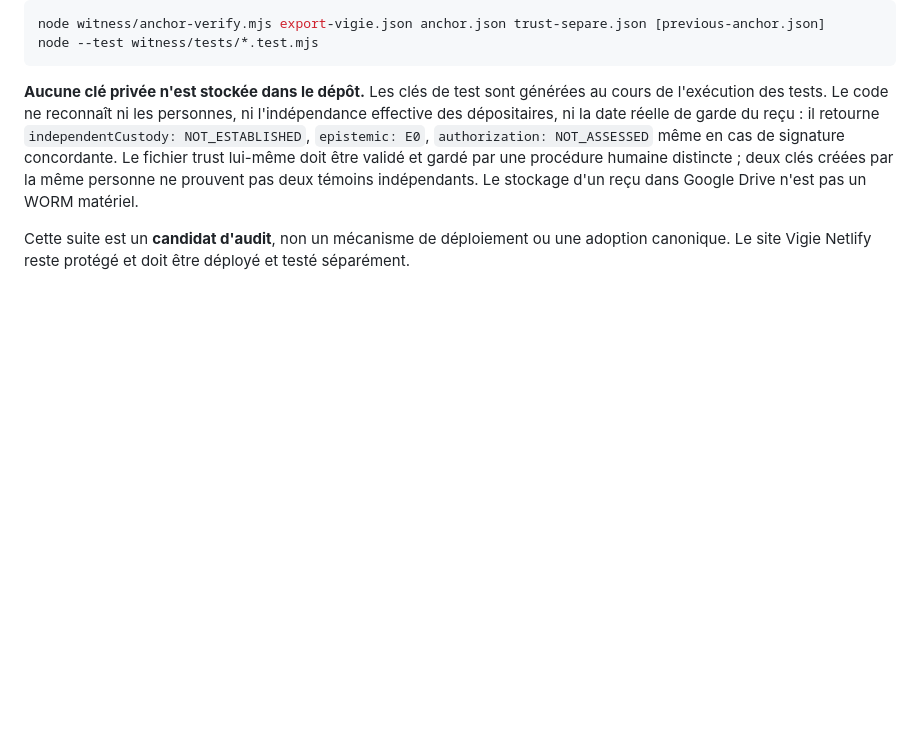
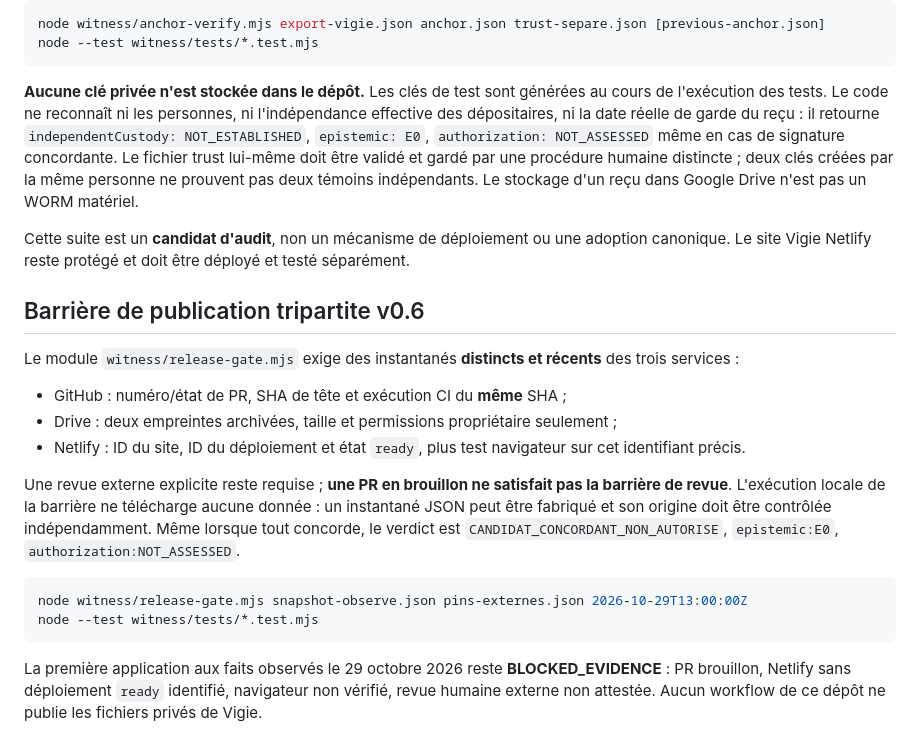
Before and after one commit to talkus/harmonie-libre, a Markdown page: experiments/vigie-indexicale/README.md, the part around the change. Drawn GitHub-style; blank space fills up the shorter version.

Commit message:
docs(vigie): explicit tri-platform release blockers and non-authorization

````diff
--- a/experiments/vigie-indexicale/README.md
+++ b/experiments/vigie-indexicale/README.md
@@ -51,3 +51,19 @@ node --test witness/tests/*.test.mjs
 **Aucune clé privée n'est stockée dans le dépôt.** Les clés de test sont générées au cours de l'exécution des tests. Le code ne reconnaît ni les personnes, ni l'indépendance effective des dépositaires, ni la date réelle de garde du reçu : il retourne `independentCustody: NOT_ESTABLISHED`, `epistemic: E0`, `authorization: NOT_ASSESSED` même en cas de signature concordante. Le fichier trust lui-même doit être validé et gardé par une procédure humaine distincte ; deux clés créées par la même personne ne prouvent pas deux témoins indépendants. Le stockage d'un reçu dans Google Drive n'est pas un WORM matériel.
 
 Cette suite est un **candidat d'audit**, non un mécanisme de déploiement ou une adoption canonique. Le site Vigie Netlify reste protégé et doit être déployé et testé séparément.
+
+## Barrière de publication tripartite v0.6
+
+Le module `witness/release-gate.mjs` exige des instantanés **distincts et récents** des trois services :
+- GitHub : numéro/état de PR, SHA de tête et exécution CI du **même** SHA ;
+- Drive : deux empreintes archivées, taille et permissions propriétaire seulement ;
+- Netlify : ID du site, ID du déploiement et état `ready`, plus test navigateur sur cet identifiant précis.
+
+Une revue externe explicite reste requise ; **une PR en brouillon ne satisfait pas la barrière de revue**. L'exécution locale de la barrière ne télécharge aucune donnée : un instantané JSON peut être fabriqué et son origine doit être contrôlée indépendamment. Même lorsque tout concorde, le verdict est `CANDIDAT_CONCORDANT_NON_AUTORISE`, `epistemic:E0`, `authorization:NOT_ASSESSED`.
+
+```sh
+node witness/release-gate.mjs snapshot-observe.json pins-externes.json 2026-10-29T13:00:00Z
+node --test witness/tests/*.test.mjs
+```
+
+La première application aux faits observés le 29 octobre 2026 reste **BLOCKED_EVIDENCE** : PR brouillon, Netlify sans déploiement `ready` identifié, navigateur non vérifié, revue humaine externe non attestée. Aucun workflow de ce dépôt ne publie les fichiers privés de Vigie.
````
